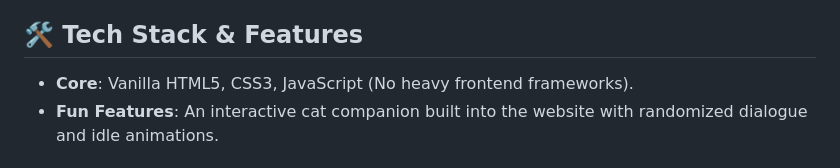
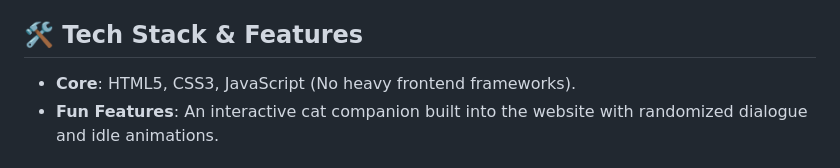
Before and after one commit to bredliplaku/bredliplaku.github.io, a Markdown page: README.md, the part around the change. GitHub-like rendering.

Commit message:
Fix formatting in README for tech stack section

```diff
--- a/README.md
+++ b/README.md
@@ -49,7 +49,7 @@ Browser enhancement scripts designed to optimize the university's EIS portal.
 
 ## 🛠️ Tech Stack & Features
 
-- **Core**: Vanilla HTML5, CSS3, JavaScript (No heavy frontend frameworks).
+- **Core**: HTML5, CSS3, JavaScript (No heavy frontend frameworks).
 - **Fun Features**: An interactive cat companion built into the website with randomized dialogue and idle animations.
 
 ## 📬 Connect
```
